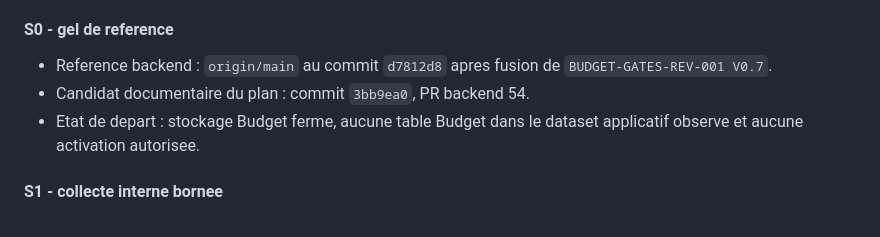
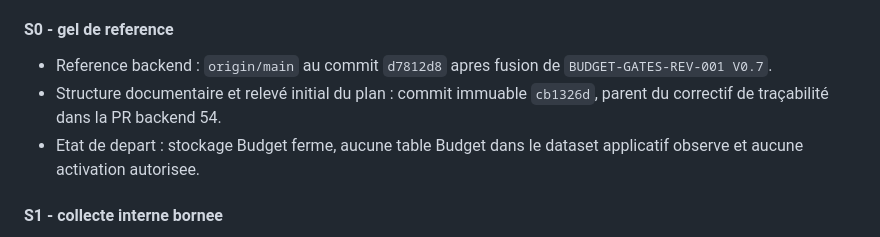
Before and after one commit to snchgroup-web/m3s-backend, a Markdown page: docs/FINANCE-BUDGET-DRAFTS.md, the part around the change. Drawn GitHub-style.

Commit message:
docs(budget): preserve immutable plan evidence reference

```diff
--- a/docs/FINANCE-BUDGET-DRAFTS.md
+++ b/docs/FINANCE-BUDGET-DRAFTS.md
@@ -407,7 +407,7 @@ Statut du plan : `EN COURS`. La collecte ci-dessous est en lecture seule et ne c
 #### S0 - gel de reference
 
 - Reference backend : `origin/main` au commit `d7812d8` apres fusion de `BUDGET-GATES-REV-001 V0.7`.
-- Candidat documentaire du plan : commit `3bb9ea0`, PR backend 54.
+- Structure documentaire et relevé initial du plan : commit immuable `cb1326d`, parent du correctif de traçabilité dans la PR backend 54.
 - Etat de depart : stockage Budget ferme, aucune table Budget dans le dataset applicatif observe et aucune activation autorisee.
 
 #### S1 - collecte interne bornee
```
